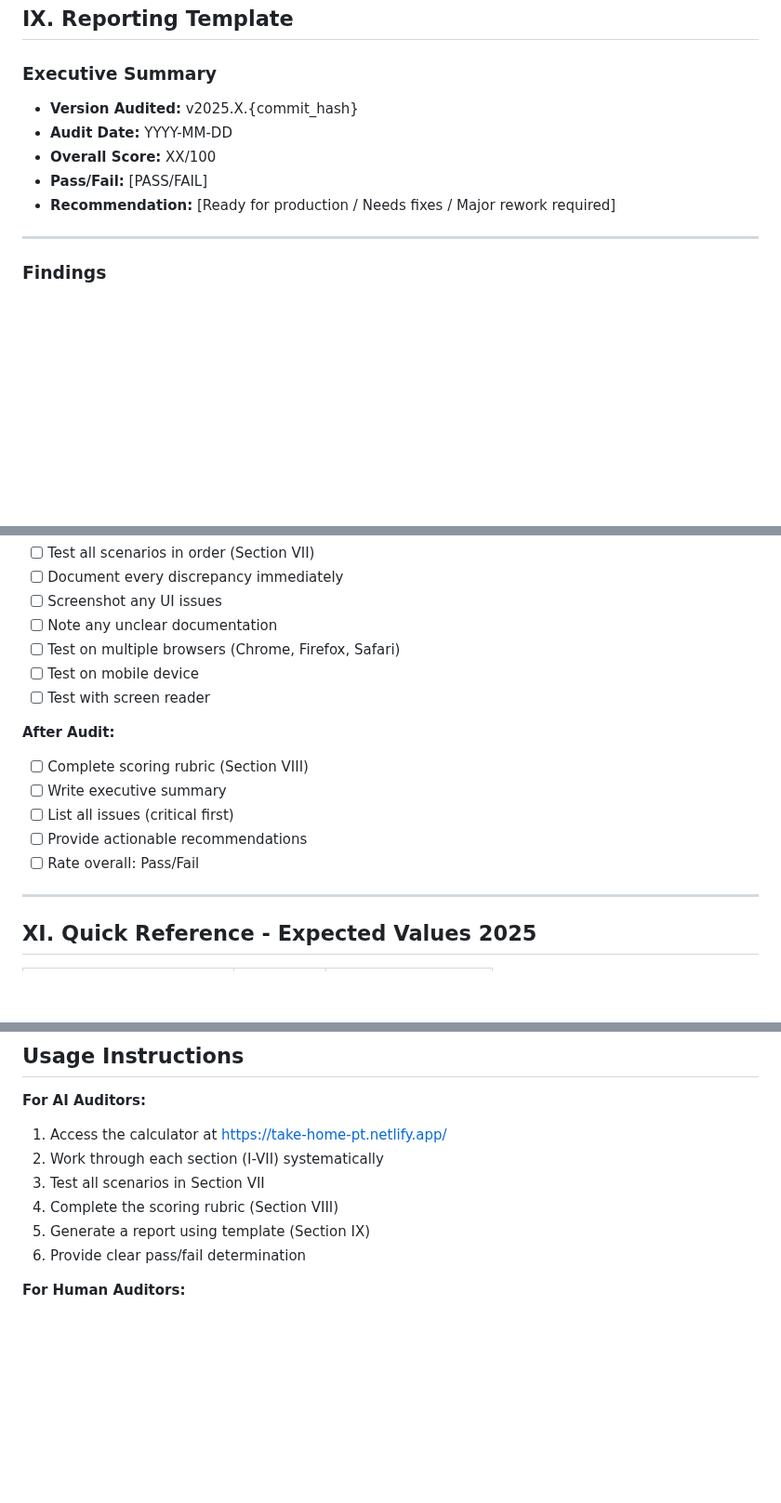
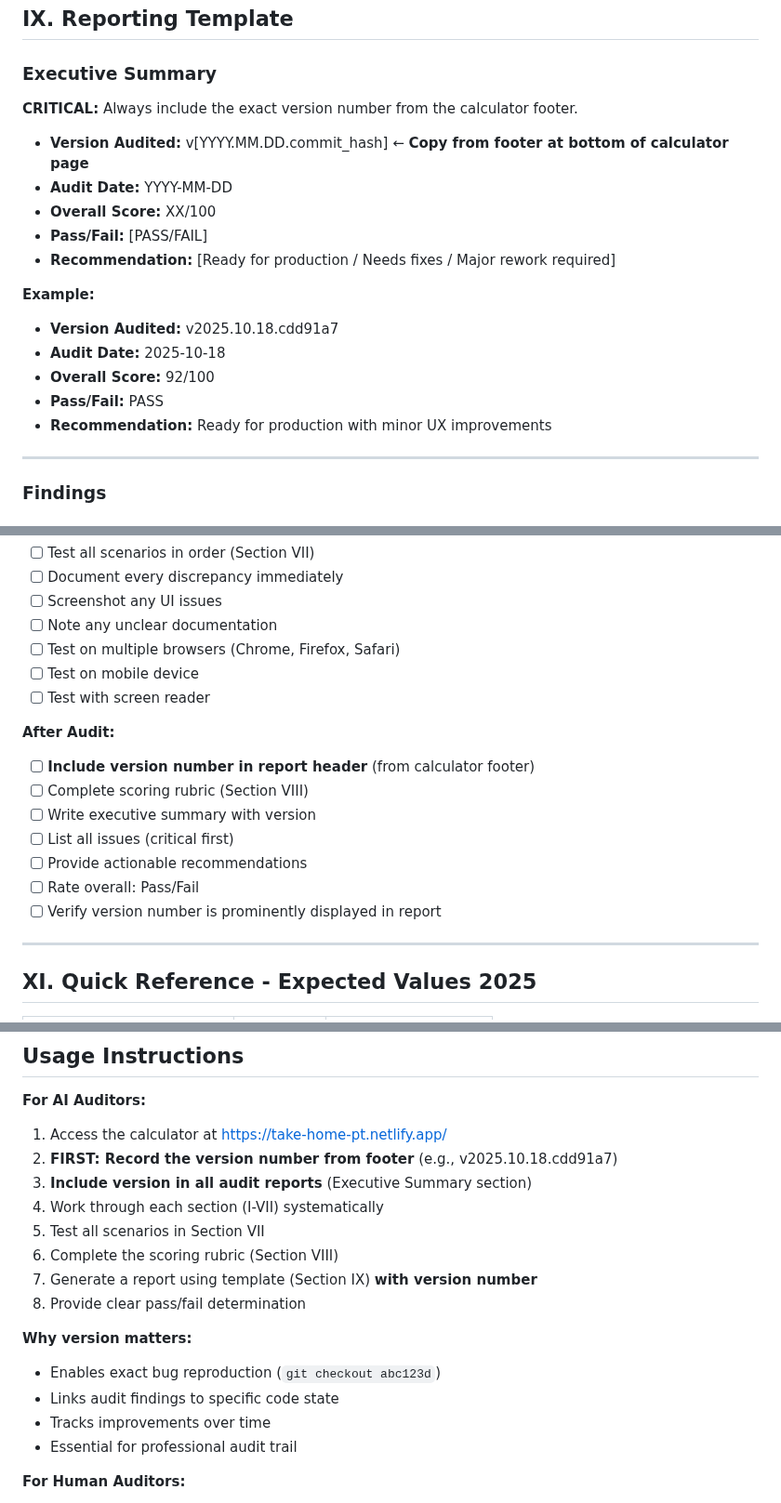
Before and after one commit to 0xferit/take-home-pt, a Markdown page: AUDIT-ROUTINE.md, 3 parts joined by grey strips. Shown at 93% size. Rendered like a GitHub page; blank space fills up the shorter version.

Commit message:
docs: update audit routine to require version in reports
Update AUDIT-ROUTINE.md to instruct auditors to:
1. Record version number from calculator footer
2. Include version in Executive Summary of audit report
3. Format: v2025.10.18.abc123d (visible at bottom of page)

Benefits:
✅ Exact traceability (version -> commit -> code)
✅ Bug reproduction (git checkout abc123d)
✅ Professional audit trail
✅ Track improvements over time

Added to:
- Executive Summary template (with example)
- Pre-audit checklist
- Post-audit checklist
- Usage instructions (with rationale)

```diff
--- a/AUDIT-ROUTINE.md
+++ b/AUDIT-ROUTINE.md
@@ -636,11 +636,21 @@ Pick one scenario (e.g., €60k, simplified), and manually calculate using:
 ## IX. Reporting Template
 
 ### Executive Summary
-- **Version Audited:** v2025.X.{commit_hash}
+
+**CRITICAL:** Always include the exact version number from the calculator footer.
+
+- **Version Audited:** v[YYYY.MM.DD.commit_hash] ← **Copy from footer at bottom of calculator page**
 - **Audit Date:** YYYY-MM-DD
 - **Overall Score:** XX/100
 - **Pass/Fail:** [PASS/FAIL]
 - **Recommendation:** [Ready for production / Needs fixes / Major rework required]
+
+**Example:**
+- **Version Audited:** v2025.10.18.cdd91a7
+- **Audit Date:** 2025-10-18
+- **Overall Score:** 92/100
+- **Pass/Fail:** PASS
+- **Recommendation:** Ready for production with minor UX improvements
 
 ---
 
@@ -748,11 +761,13 @@ Pick one scenario (e.g., €60k, simplified), and manually calculate using:
 - [ ] Test with screen reader
 
 **After Audit:**
+- [ ] **Include version number in report header** (from calculator footer)
 - [ ] Complete scoring rubric (Section VIII)
-- [ ] Write executive summary
+- [ ] Write executive summary with version
 - [ ] List all issues (critical first)
 - [ ] Provide actionable recommendations
 - [ ] Rate overall: Pass/Fail
+- [ ] Verify version number is prominently displayed in report
 
 ---
 
@@ -797,11 +812,19 @@ Pick one scenario (e.g., €60k, simplified), and manually calculate using:
 
 **For AI Auditors:**
 1. Access the calculator at https://take-home-pt.netlify.app/
-2. Work through each section (I-VII) systematically
-3. Test all scenarios in Section VII
-4. Complete the scoring rubric (Section VIII)
-5. Generate a report using template (Section IX)
-6. Provide clear pass/fail determination
+2. **FIRST: Record the version number from footer** (e.g., v2025.10.18.cdd91a7)
+3. **Include version in all audit reports** (Executive Summary section)
+4. Work through each section (I-VII) systematically
+5. Test all scenarios in Section VII
+6. Complete the scoring rubric (Section VIII)
+7. Generate a report using template (Section IX) **with version number**
+8. Provide clear pass/fail determination
+
+**Why version matters:**
+- Enables exact bug reproduction (`git checkout abc123d`)
+- Links audit findings to specific code state
+- Tracks improvements over time
+- Essential for professional audit trail
 
 **For Human Auditors:**
 1. Print this routine or keep it open in a second window
```
Also changed, not shown: other parts of AUDIT-ROUTINE.md (+3 -0 lines).
